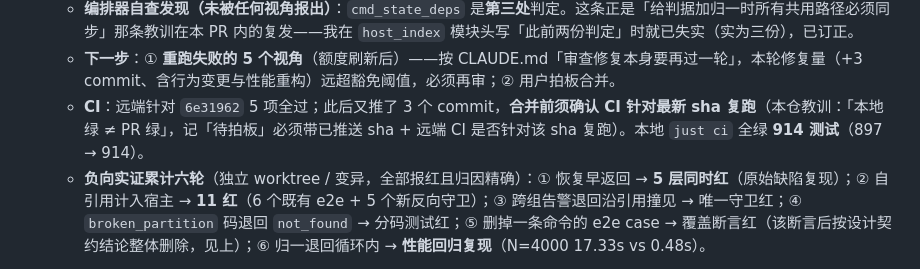
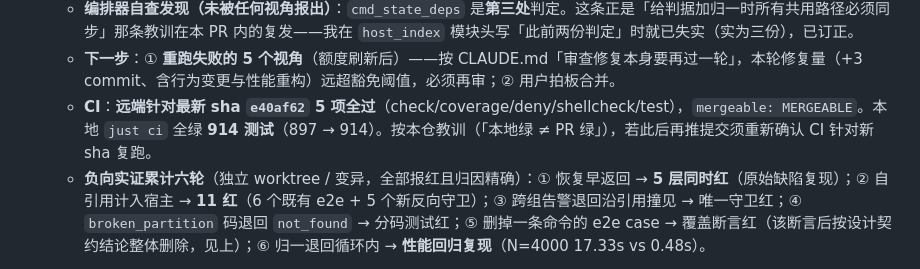
Before and after one commit to snowzhaozhj/rewriteInRust, a Markdown page: docs/STATUS.md, the part around the change. Drawn GitHub-style.

```diff
--- a/docs/STATUS.md
+++ b/docs/STATUS.md
@@ -18,7 +18,7 @@
     - **DEVIATION 已处置**：MDR-021:231 的同类声明补取代标记；`skipped` doc 里 `policy_rejected`/`transition_rejected` 实现中不存在（pre-existing）与 `E012` 的 `suggestion` 误导（pre-existing）记入 MDR-023 待办 1/4。
   - **编排器自查发现（未被任何视角报出）**：`cmd_state_deps` 是**第三处**判定。这条正是「给判据加归一时所有共用路径必须同步」那条教训在本 PR 内的复发——我在 `host_index` 模块头写「此前两份判定」时就已失实（实为三份），已订正。
   - **下一步**：① **重跑失败的 5 个视角**（额度刷新后）——按 CLAUDE.md「审查修复本身要再过一轮」，本轮修复量（+3 commit、含行为变更与性能重构）远超豁免阈值，必须再审；② 用户拍板合并。
-  - **CI**：远端针对 `6e31962` 5 项全过；此后又推了 3 个 commit，**合并前须确认 CI 针对最新 sha 复跑**（本仓教训：「本地绿 ≠ PR 绿」，记「待拍板」必须带已推送 sha + 远端 CI 是否针对该 sha 复跑）。本地 `just ci` 全绿 **914 测试**（897 → 914）。
+  - **CI**：**远端针对最新 sha `e40af62` 5 项全过**（check/coverage/deny/shellcheck/test），`mergeable: MERGEABLE`。本地 `just ci` 全绿 **914 测试**（897 → 914）。按本仓教训（「本地绿 ≠ PR 绿」），若此后再推提交须重新确认 CI 针对新 sha 复跑。
   - **负向实证累计六轮**（独立 worktree / 变异，全部报红且归因精确）：① 恢复早返回 → **5 层同时红**（原始缺陷复现）；② 自引用计入宿主 → **11 红**（6 个既有 e2e + 5 个新反向守卫）；③ 跨组告警退回沿引用撞见 → 唯一守卫红；④ `broken_partition` 码退回 `not_found` → 分码测试红；⑤ 删掉一条命令的 e2e case → 覆盖断言红（该断言后按设计契约结论整体删除，见上）；⑥ 归一退回循环内 → **性能回归复现**（N=4000 17.33s vs 0.48s）。
 - **位置（2026-08-13，已被上条取代，保留作历史）**：master 在 `dac8950`——**[#90](https://github.com/snowzhaozhj/rewriteInRust/pull/90) 已由用户拍板合并**（squash，13 文件 +1191/−34），**开放 PR / 开放 issue 均清零**。#90 = `state repair --clear-ghost-blocked-by`，收口「幽灵引用检出已交付、处置为零」这个状态。决策与边界见 **[MDR-022](decisions/022-ghost-blocked-by-repair-boundary.md)**。
   - **⚠️ 下方「三条不变量」①、「异构交叉抓出两条」①②、以及各处「唯一检出通道」表述均已被 [MDR-023](decisions/023-cross-group-host-resolution.md)（PR #91）收口或取代**，阅读时以顶部条目为准。
```
Also changed, not shown: docs/decisions/023-cross-group-host-resolution.md (+10 -7 lines).
